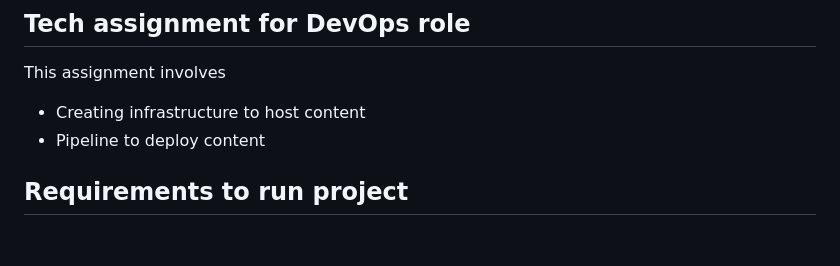
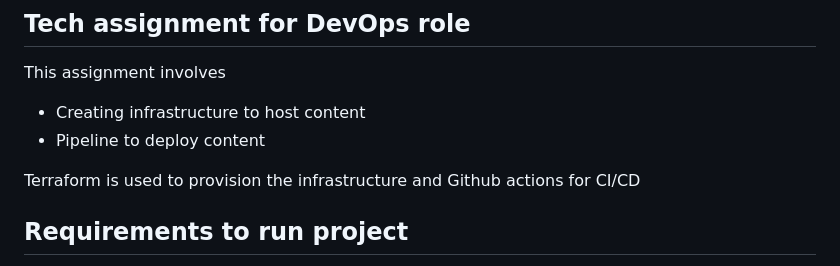
Before and after one commit to leander343/zivver-tech-assignment, a Markdown page: README.md, the part around the change. GitHub-like rendering; blank space fills up the shorter version.

```diff
--- a/README.md
+++ b/README.md
@@ -5,6 +5,8 @@ This assignment involves
 
 * Creating infrastructure to host content
 * Pipeline to deploy content
+
+Terraform is used to provision the infrastructure and Github actions for CI/CD
 
 ##  Requirements to run project
 
```
